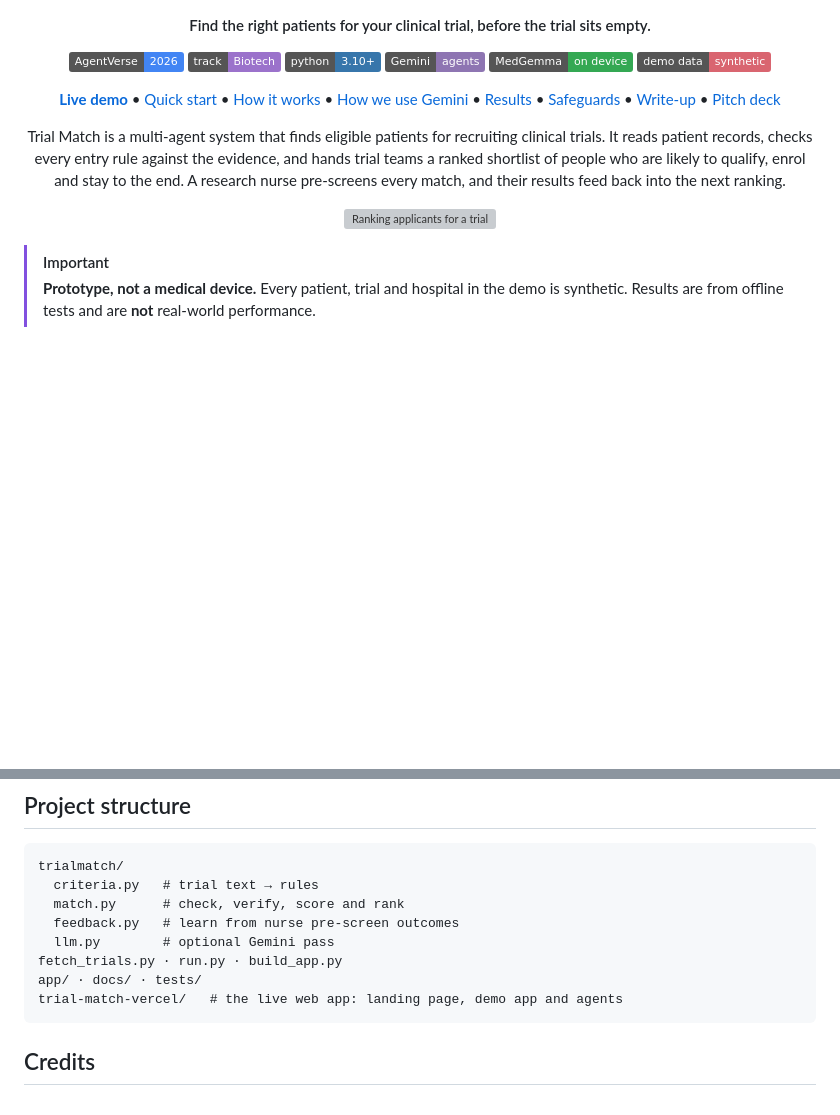
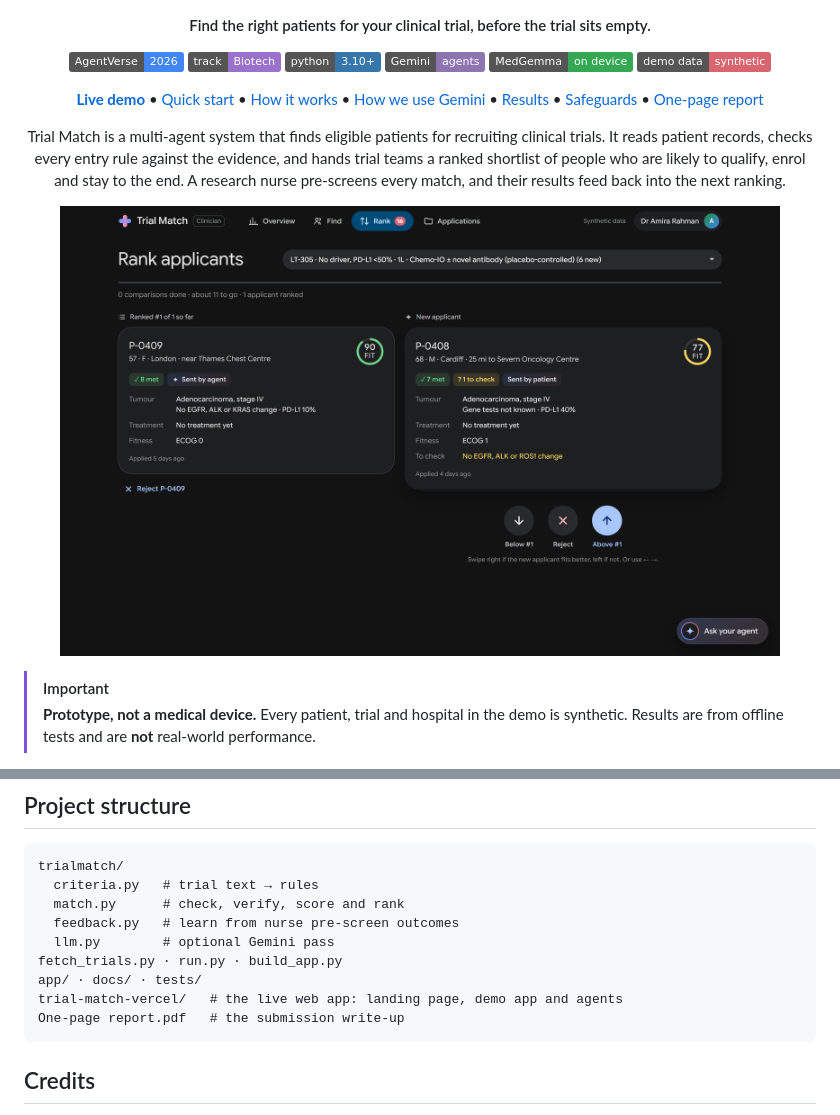
Before and after one commit to kaihuang1425/trialmatch, a Markdown page: README.md, 2 parts joined by grey strips. Rendered like a GitHub page; pictures changed too: docs/clinician-rank.png (added); badges without logos; blank space fills up the shorter version; grey boxes are pictures that could not be loaded.

Commit message:
Repo: one-page report at the top level, current screenshot, no brief slides or old media

````diff
--- a/README.md
+++ b/README.md
@@ -25,8 +25,7 @@
   <a href="#how-we-use-gemini">How we use Gemini</a> •
   <a href="#results">Results</a> •
   <a href="#safeguards">Safeguards</a> •
-  <a href="docs/TrialMatch_write-up.pdf">Write-up</a> •
-  <a href="docs/Trial_Match_Pitch.pdf">Pitch deck</a>
+  <a href="One-page%20report.pdf">One-page report</a>
 </p>
 
 <p align="center">
@@ -34,7 +33,7 @@ Trial Match is a multi-agent system that finds eligible patients for recruiting
 </p>
 
 <p align="center">
-  <img src="docs/clinician.gif" alt="Ranking applicants for a trial" width="640">
+  <img src="docs/clinician-rank.png" alt="A clinician ranking two applicants for trial LT-305 in the live demo" width="720">
 </p>
 
 > [!IMPORTANT]
@@ -179,6 +178,7 @@ trialmatch/
 fetch_trials.py · run.py · build_app.py
 app/ · docs/ · tests/
 trial-match-vercel/   # the live web app: landing page, demo app and agents
+One-page report.pdf   # the submission write-up
 ```
 
 ## Credits
````
Also changed, not shown: 9 other files.
